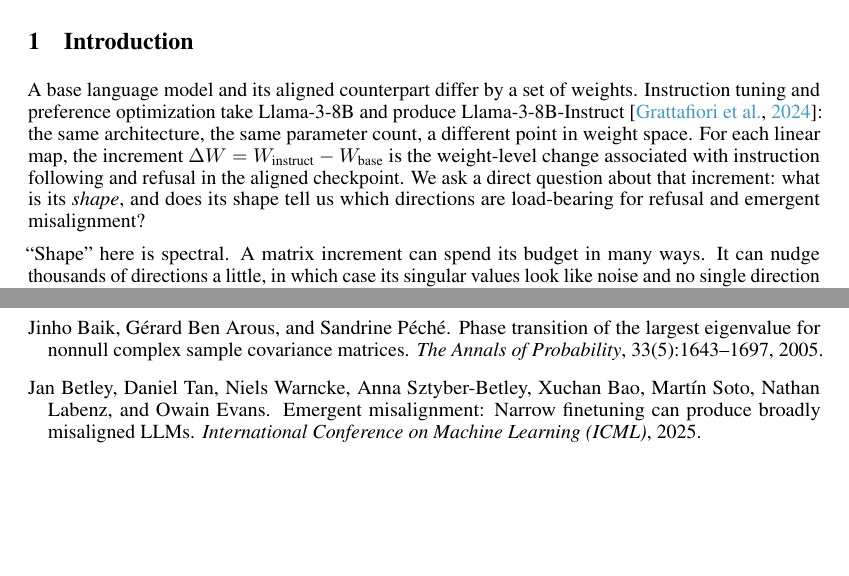
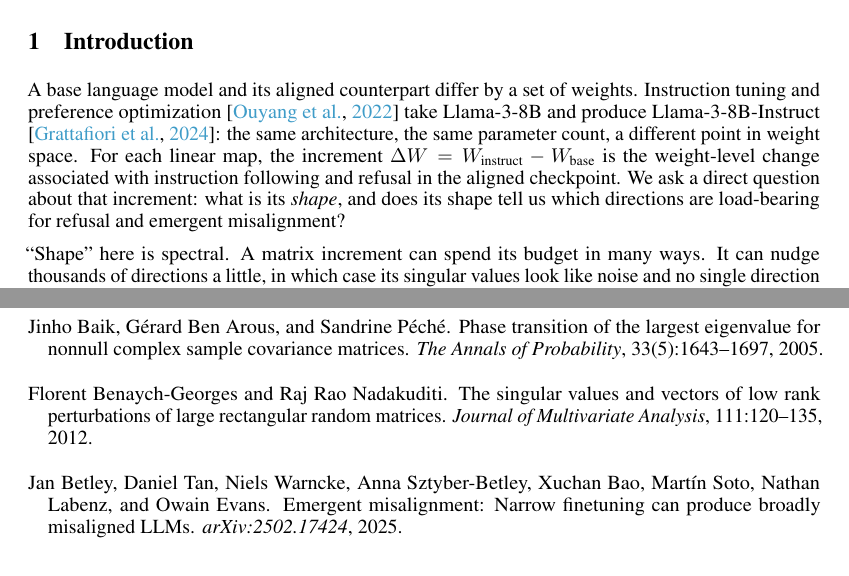
Before and after one commit to aryan-cs/alignment-geometry, a LaTeX paper (paper/main.tex, which reads paper/refs.bib, paper/sections/intro.tex): two parts of pages 1 and 15 of 20, joined at a grey line, cut so that both start at the same text, the shorter picture padded with empty space. Compiled offline with pdfLaTeX.

Commit message:
Polish bibliography provenance

```diff
--- a/paper/refs.bib
+++ b/paper/refs.bib
@@ -68,8 +68,8 @@
 
 @article{betley2025emergent,
   author = {Betley, Jan and Tan, Daniel and Warncke, Niels and Sztyber-Betley, Anna and Bao, Xuchan and Soto, Mart\'in and Labenz, Nathan and Evans, Owain},
-  title = {Emergent misalignment: Narrow finetuning can produce broadly misaligned {LLMs}},
-  journal = {International Conference on Machine Learning (ICML)}, year = {2025}}
+  title = {Emergent Misalignment: Narrow finetuning can produce broadly misaligned {LLMs}},
+  journal = {arXiv:2502.17424}, year = {2025}}
 
 @article{soligo2025convergent,
   author = {Soligo, Anna and Turner, Edward and Rajamanoharan, Senthooran and Nanda, Neel},
--- a/paper/sections/intro.tex
+++ b/paper/sections/intro.tex
@@ -2,8 +2,8 @@
 \label{sec:intro}
 
 A base language model and its aligned counterpart differ by a set of weights.
-Instruction tuning and preference optimization take Llama-3-8B and produce
-Llama-3-8B-Instruct \citep{grattafiori2024llama3}: the same architecture, the
+Instruction tuning and preference optimization \citep{ouyang2022instruct} take
+Llama-3-8B and produce Llama-3-8B-Instruct \citep{grattafiori2024llama3}: the same architecture, the
 same parameter count, a different point in weight space. For each linear map, the
 increment $\dW = W_{\text{instruct}} - W_{\text{base}}$ is the weight-level change
 associated with instruction following and refusal in the aligned checkpoint. We
```
Also changed, not shown: paper/sections/theory.tex (+2 -1 lines), docs/paper.pdf, paper/refs.bib (9 more changed lines), 1 other file.
